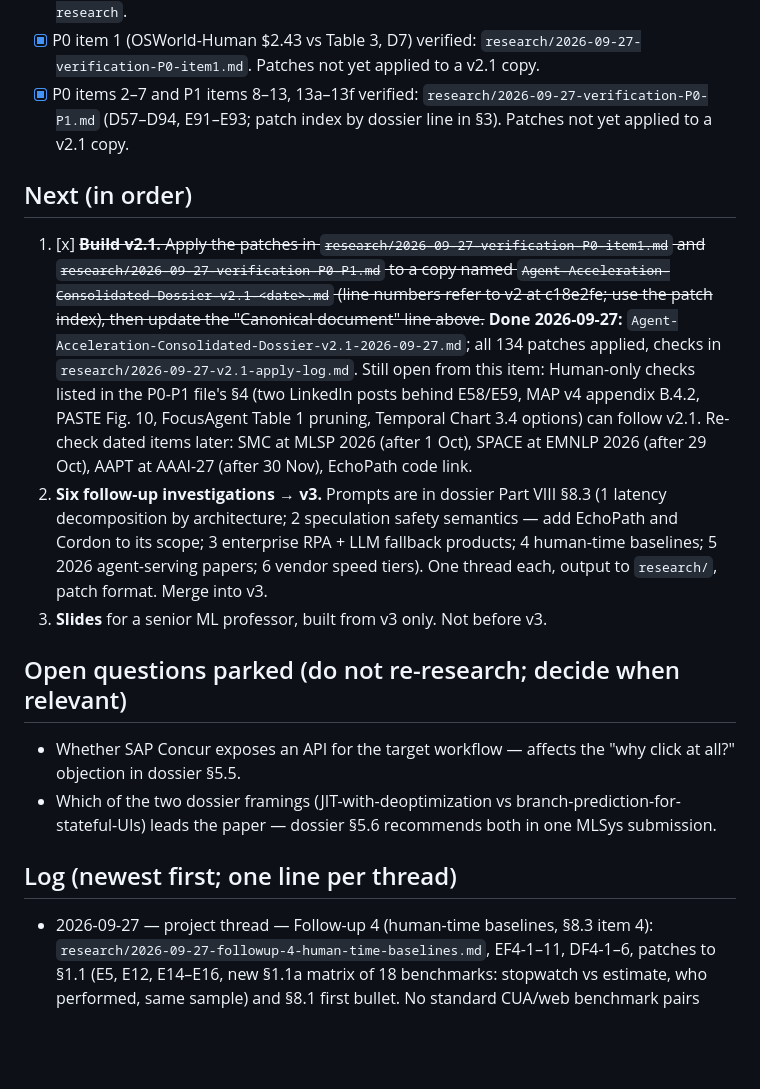
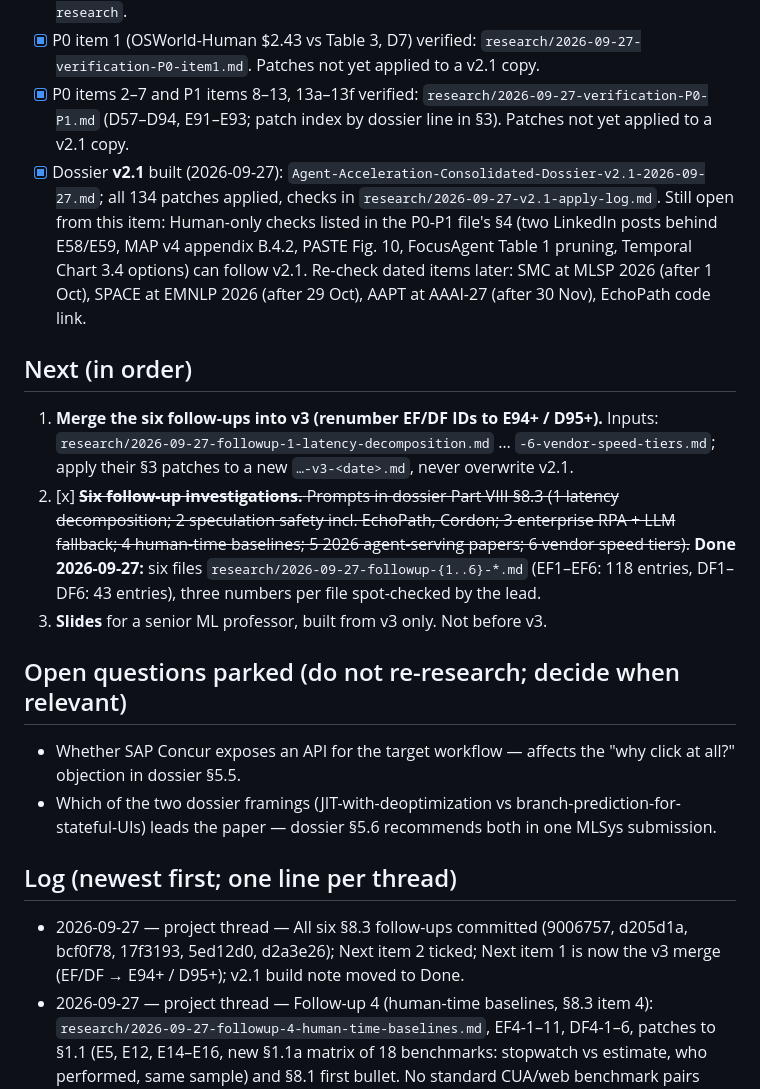
Before and after one commit to edwinzhang98/agent-acceleration-research, a Markdown page: STATUS.md, the part around the change. Rendered like a GitHub page; blank space fills up the shorter version.

Commit message:
Close §8.3 follow-up round in STATUS.md and set v3 merge as next step
All six §8.3 follow-up files are on main (EF1–EF6: 118 provisional evidence entries, DF1–DF6: 43 provisional discrepancies), so Next item 2 is ticked, Next item 1 becomes the v3 merge that renumbers EF/DF IDs to E94+ / D95+, and the completed v2.1 build note (with its still-open human checks and dated re-checks) moves to Done. One log line added.

Co-Authored-By: Claude Opus 5.5 (1M context) <noreply@anthropic.com>
Claude-Session: https://claude.ai/code/session_01Ubu3VQj3oYgwDpcMnRngyD

```diff
--- a/STATUS.md
+++ b/STATUS.md
@@ -20,11 +20,12 @@ This file is the index for anyone (human or thread) starting with an empty conte
 - [x] Repo created and pushed; local clone on Edwin's Mac at `~/projects/agent-acceleration-research`.
 - [x] P0 item 1 (OSWorld-Human $2.43 vs Table 3, D7) verified: `research/2026-09-27-verification-P0-item1.md`. Patches not yet applied to a v2.1 copy.
 - [x] P0 items 2–7 and P1 items 8–13, 13a–13f verified: `research/2026-09-27-verification-P0-P1.md` (D57–D94, E91–E93; patch index by dossier line in §3). Patches not yet applied to a v2.1 copy.
+- [x] Dossier **v2.1** built (2026-09-27): `Agent-Acceleration-Consolidated-Dossier-v2.1-2026-09-27.md`; all 134 patches applied, checks in `research/2026-09-27-v2.1-apply-log.md`. Still open from this item: Human-only checks listed in the P0-P1 file's §4 (two LinkedIn posts behind E58/E59, MAP v4 appendix B.4.2, PASTE Fig. 10, FocusAgent Table 1 pruning, Temporal Chart 3.4 options) can follow v2.1. Re-check dated items later: SMC at MLSP 2026 (after 1 Oct), SPACE at EMNLP 2026 (after 29 Oct), AAPT at AAAI-27 (after 30 Nov), EchoPath code link.
 
 ## Next (in order)
 
-1. [x] ~~**Build v2.1.** Apply the patches in `research/2026-09-27-verification-P0-item1.md` and `research/2026-09-27-verification-P0-P1.md` to a copy named `Agent-Acceleration-Consolidated-Dossier-v2.1-<date>.md` (line numbers refer to v2 at c18e2fe; use the patch index), then update the "Canonical document" line above.~~ **Done 2026-09-27:** `Agent-Acceleration-Consolidated-Dossier-v2.1-2026-09-27.md`; all 134 patches applied, checks in `research/2026-09-27-v2.1-apply-log.md`. Still open from this item: Human-only checks listed in the P0-P1 file's §4 (two LinkedIn posts behind E58/E59, MAP v4 appendix B.4.2, PASTE Fig. 10, FocusAgent Table 1 pruning, Temporal Chart 3.4 options) can follow v2.1. Re-check dated items later: SMC at MLSP 2026 (after 1 Oct), SPACE at EMNLP 2026 (after 29 Oct), AAPT at AAAI-27 (after 30 Nov), EchoPath code link.
-2. **Six follow-up investigations → v3.** Prompts are in dossier Part VIII §8.3 (1 latency decomposition by architecture; 2 speculation safety semantics — add EchoPath and Cordon to its scope; 3 enterprise RPA + LLM fallback products; 4 human-time baselines; 5 2026 agent-serving papers; 6 vendor speed tiers). One thread each, output to `research/`, patch format. Merge into v3.
+1. **Merge the six follow-ups into v3 (renumber EF/DF IDs to E94+ / D95+).** Inputs: `research/2026-09-27-followup-1-latency-decomposition.md` … `-6-vendor-speed-tiers.md`; apply their §3 patches to a new `…-v3-<date>.md`, never overwrite v2.1.
+2. [x] ~~**Six follow-up investigations.** Prompts in dossier Part VIII §8.3 (1 latency decomposition; 2 speculation safety incl. EchoPath, Cordon; 3 enterprise RPA + LLM fallback; 4 human-time baselines; 5 2026 agent-serving papers; 6 vendor speed tiers).~~ **Done 2026-09-27:** six files `research/2026-09-27-followup-{1..6}-*.md` (EF1–EF6: 118 entries, DF1–DF6: 43 entries), three numbers per file spot-checked by the lead.
 3. **Slides** for a senior ML professor, built from v3 only. Not before v3.
 
 ## Open questions parked (do not re-research; decide when relevant)
@@ -34,6 +35,7 @@ This file is the index for anyone (human or thread) starting with an empty conte
 
 ## Log (newest first; one line per thread)
 
+- 2026-09-27 — project thread — All six §8.3 follow-ups committed (9006757, d205d1a, bcf0f78, 17f3193, 5ed12d0, d2a3e26); Next item 2 ticked; Next item 1 is now the v3 merge (EF/DF → E94+ / D95+); v2.1 build note moved to Done.
 - 2026-09-27 — project thread — Follow-up 4 (human-time baselines, §8.3 item 4): `research/2026-09-27-followup-4-human-time-baselines.md`, EF4-1–11, DF4-1–6, patches to §1.1 (E5, E12, E14–E16, new §1.1a matrix of 18 benchmarks: stopwatch vs estimate, who performed, same sample) and §8.1 first bullet. No standard CUA/web benchmark pairs agent and human wall-clock on the same tasks; AXIS user study is the cleanest same-task pair (UI agent 1.69× slower than manual on L1, calc.); E12 "only stopwatch baseline" wrong and WebArena human avg 110 s (DF4-1, DF4-2); E14 Mind2Web 2 compares different samples (DF4-3). Lead spot-checked AXIS Table 3, WebArena v4 §3.2, FrontierFinance v1 §4.1: all match.
 - 2026-09-27 — project thread — Follow-up 3 (enterprise RPA + LLM fallback products, §8.3 item 3): `research/2026-09-27-followup-3-rpa-llm-fallback.md`, EF3-1–22, DF3-1–6, 8 patches to §5.3 rows 11/20 and §5.5 baseline (3). Replay-then-heal ships at UiPath, Power Automate, Automation Anywhere, Stagehand, Skyvern, HyperAgent, but no vendor publishes measured heal/replay success, heal latency or cost per success (EF3-22); LOOP "99%" is a model, bash/file replay, no LLM fallback (DF3-1); Stagehand DOM-hash pre-check is the closest shipped guard (DF3-6). Lead spot-checked LOOP 2605.14237v1 §5.4 and §6.2, UiPath Healing Agent licensing: all match.
 - 2026-09-27 — project thread — Follow-up 2 (speculation safety for stateful web UIs, §8.3 item 2, incl. EchoPath, Cordon, Ghost Tool Calls): `research/2026-09-27-followup-2-speculation-safety.md`, EF2-1–26, DF2-1–8, 14 patches to §3.3/§5.4(b)/§5.5. No snapshot system reaches SaaS server state; gated commit beats compensation (Atomix: Saga leaks 80%, gated 0%); Cordon stages rather than compensates (DF2-4); §5.4(b) "all fall back to serial for writes" and "no reversibility classification" overstated (DF2-2, DF2-3). Lead spot-checked Atomix v2 Table 2, Ghost Tool Calls v1 RQ1, DeltaBox v2 abstract: all match.
```
